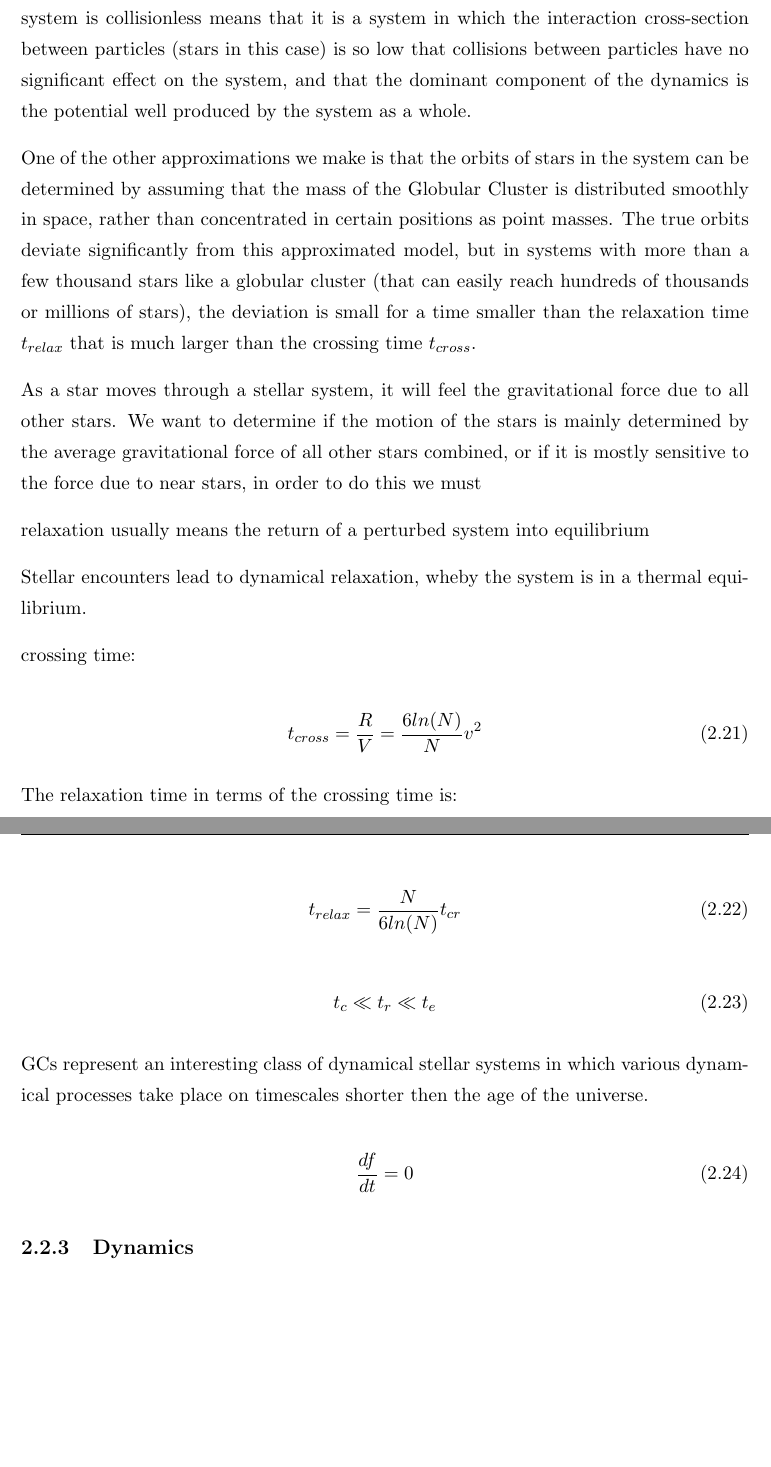
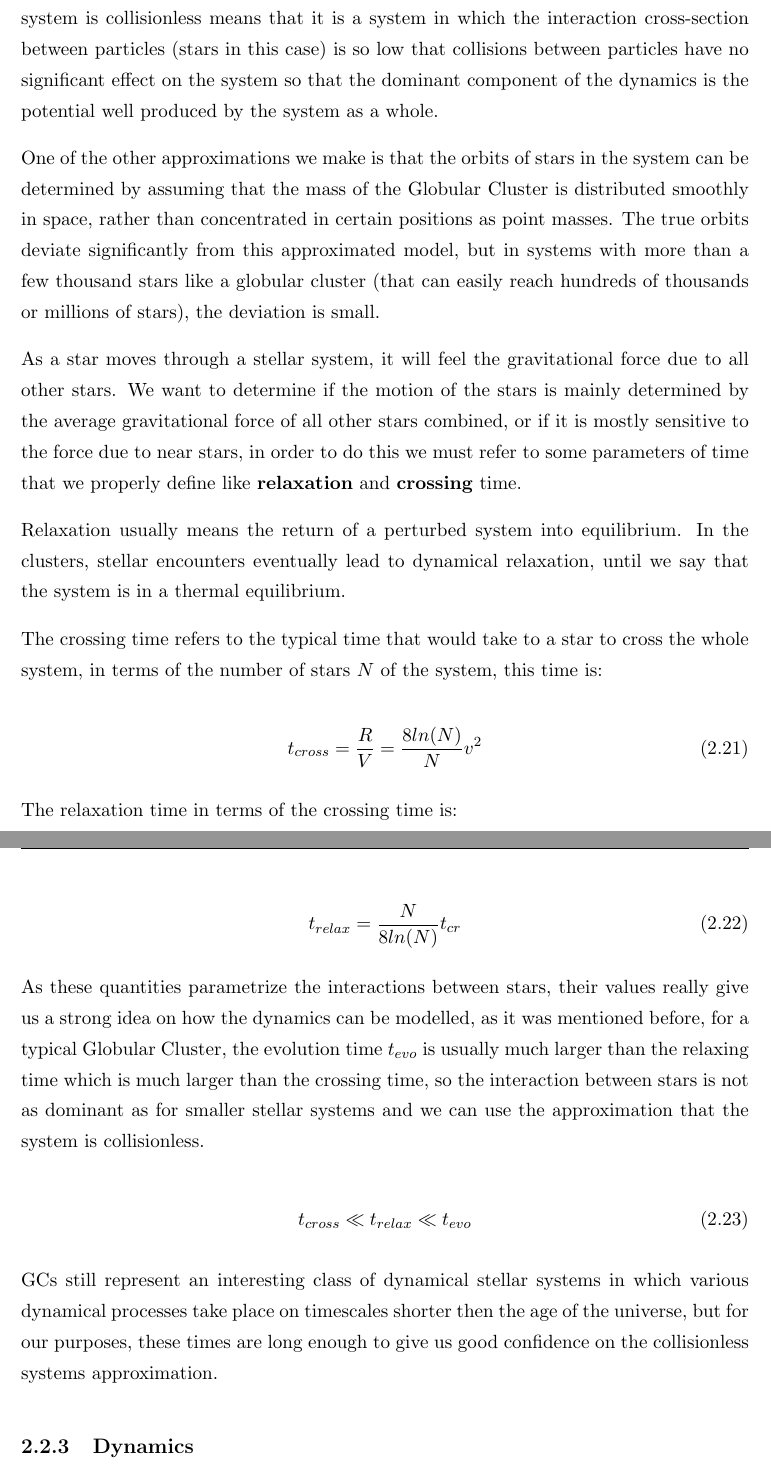
Before and after one commit to juancho9303/Mass-Modelling-of-Omega-Centauri, a LaTeX thesis (latex/Thesis.tex, which reads latex/Chapters/Chapter2.tex): two parts of pages 29 and 30 of 58, joined at a grey line, cut so that both start at the same text, the shorter picture padded with empty space. Compiled offline with pdfLaTeX.

Commit message:
finished collisionless systems

```diff
--- a/latex/Chapters/Chapter2.tex
+++ b/latex/Chapters/Chapter2.tex
@@ -350,39 +350,33 @@ The next step in the analysis of the dynamics and stability of Globular Clusters
 
 The problem of modelling the structure and dynamics of Globular Clusters is not trivial whatsoever. Several assumptions and physical approaches need to be made to simplify the problem and reach results that fit the observational data. One of the main assumptions is that the stellar systems that we will study are \textbf{collisionless}. This assumption not only reduces the problem of determining the functional form of the position and velocities of the stars but also has strong physical reasons that must be mentioned.
 
-In the context of stellar systems, collision refers to any interaction between individual particles, such as direct encounters, gravitational assistance, sudden disruption of the orbit, or any interaction that changes the stars orbit in a significant way. That the system is collisionless means that it is a system in which the interaction cross-section between particles (stars in this case) is so low that collisions between particles have no significant effect on the system, and that the dominant component of the dynamics is the potential well produced by the system as a whole.
+In the context of stellar systems, collision refers to any interaction between individual particles, such as direct encounters, gravitational assistance, sudden disruption of the orbit, or any interaction that changes the stars orbit in a significant way. That the system is collisionless means that it is a system in which the interaction cross-section between particles (stars in this case) is so low that collisions between particles have no significant effect on the system so that the dominant component of the dynamics is the potential well produced by the system as a whole.
 
-One of the other approximations we make is that the orbits of stars in the system can be determined by assuming that the mass of the Globular Cluster is distributed smoothly in space, rather than concentrated in certain positions as point masses. The true orbits deviate significantly from this approximated model, but in systems with more than a few thousand stars like a globular cluster (that can easily reach hundreds of thousands or millions of stars), the deviation is small for a time smaller than the relaxation time $t_{relax}$ that is much larger than the crossing time $t_{cross}$.
+One of the other approximations we make is that the orbits of stars in the system can be determined by assuming that the mass of the Globular Cluster is distributed smoothly in space, rather than concentrated in certain positions as point masses. The true orbits deviate significantly from this approximated model, but in systems with more than a few thousand stars like a globular cluster (that can easily reach hundreds of thousands or millions of stars), the deviation is small.
 
-As a star moves through a stellar system, it will feel the gravitational force due to all other stars. We want to determine if the motion of the stars is mainly determined by the average gravitational force of all other stars combined, or if it is mostly sensitive to the force due to near stars, in order to do this we must
+As a star moves through a stellar system, it will feel the gravitational force due to all other stars. We want to determine if the motion of the stars is mainly determined by the average gravitational force of all other stars combined, or if it is mostly sensitive to the force due to near stars, in order to do this we must refer to some parameters of time that we properly define like \textbf{relaxation} and \textbf{crossing} time.
 
-relaxation usually means the return of a perturbed system into equilibrium
+Relaxation usually means the return of a perturbed system into equilibrium. In the clusters, stellar encounters eventually lead to dynamical relaxation, until we say that the system is in a thermal equilibrium.
 
-Stellar encounters lead to dynamical relaxation, wheby
-the system is in a thermal equilibrium.
-
-crossing time:
+The crossing time refers to the typical time that would take to a star to cross the whole system, in terms of the number of stars $N$ of the system, this time is:
 
 \begin{equation}
-t_{cross}=\frac{R}{V}=\frac{6ln(N)}{N}v^{2}
+t_{cross}=\frac{R}{V}=\frac{8ln(N)}{N}v^{2}
 \end{equation}
 
 The relaxation time in terms of the crossing time is:
 
 \begin{equation}
-t_{relax}=\frac{N}{6ln(N)}t_{cr}
+t_{relax}=\frac{N}{8ln(N)}t_{cr}
 \end{equation}
 
+As these quantities parametrize the interactions between stars, their values really give us a strong idea on how the dynamics can be modelled, as it was mentioned before, for a typical Globular Cluster, the evolution time $t_{evo}$ is usually much larger than the relaxing time which is much larger than the crossing time, so the interaction between stars is not as dominant as for smaller stellar systems and we can use the approximation that the system is collisionless.
+
 \begin{equation}
-t_{c}\ll t_{r}\ll t_{e}
+t_{cross}\ll t_{relax}\ll t_{evo}
 \end{equation}
 
-GCs represent an interesting class of dynamical stellar systems in which
-various dynamical processes take place on timescales shorter then the age of the universe.
-
-\begin{equation}
-\dfrac{df}{dt}=0
-\end{equation}
+GCs still represent an interesting class of dynamical stellar systems in which various dynamical processes take place on timescales shorter then the age of the universe, but for our purposes, these times are long enough to give us good confidence on the collisionless systems approximation.
 
 \subsection{Dynamics}
 
```
Also changed, not shown: 6 other files.
